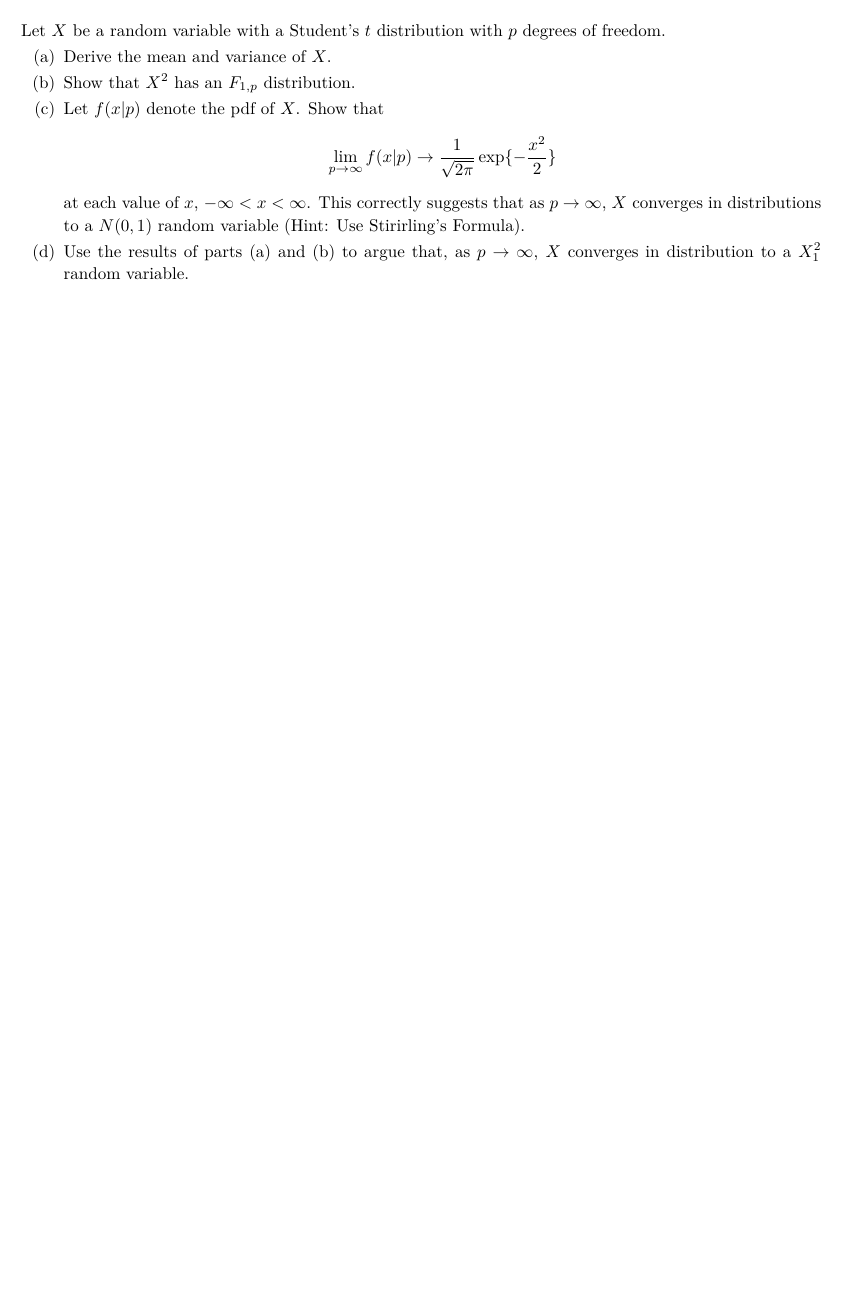
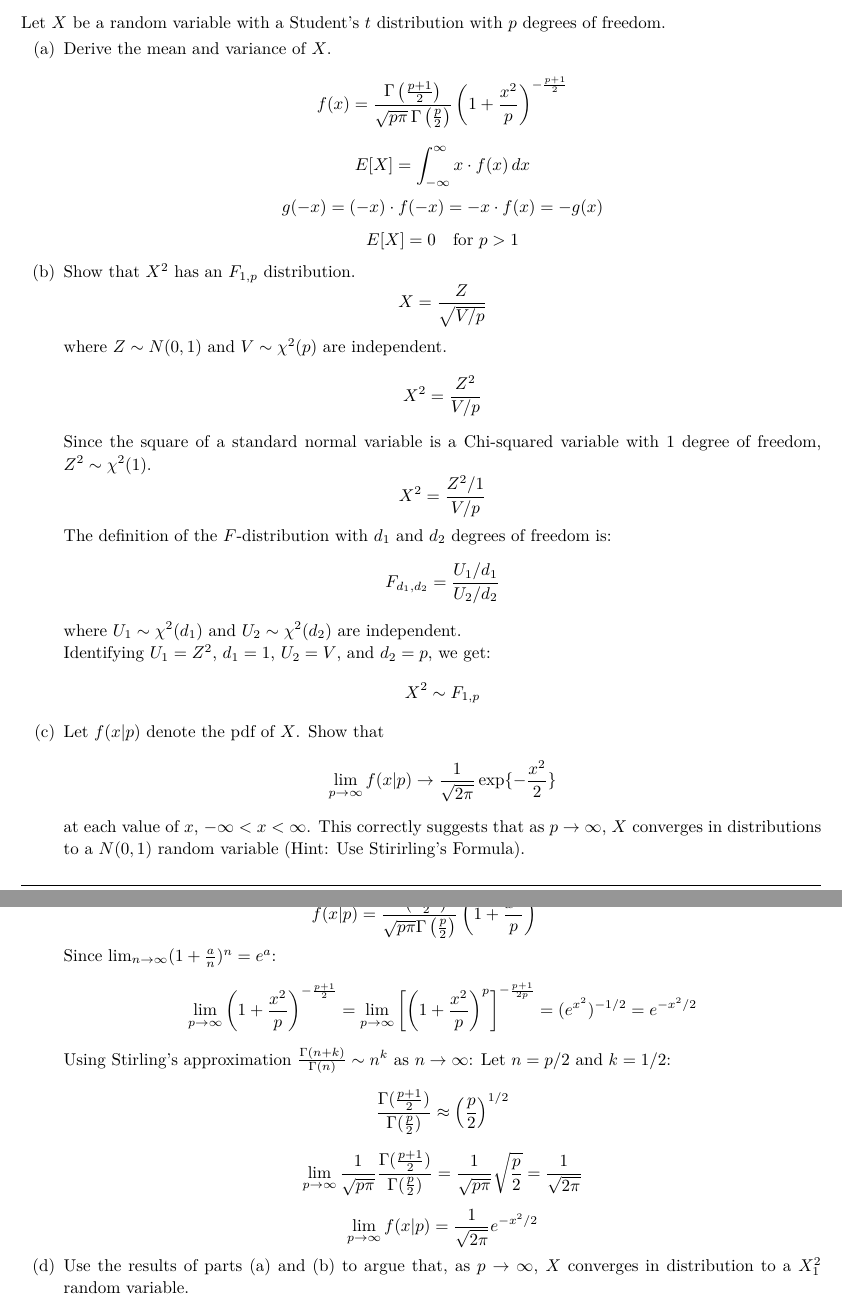
Before and after one commit to ouslan/ESMA-6661, a LaTeX problem sheet (homeworks/homework-01/homework-01.tex): part of page 4 of 4 before the commit and two parts of pages 4 and 5 of 5 after it, the two joined at a grey line, cut so that both start at the same text, the shorter picture padded with empty space. The pictures show the PDF file homeworks/homework-01/out/homework-01.pdf that the author committed with the source.

Commit message:
added final problems

```diff
--- a/homeworks/homework-01/homework-01.tex
+++ b/homeworks/homework-01/homework-01.tex
@@ -243,13 +246,50 @@ Show that each of the following families of distributions is an exponential fami
 Let $X$ be a random variable with a Student's $t$ distribution with $p$ degrees of freedom.
 \begin{enumerate}[(a)]
 	\item Derive the mean and variance of $X$.
+	      \[
+		      f(x) = \frac{\Gamma\left(\frac{p+1}{2}\right)}{\sqrt{p\pi}\,\Gamma\left(\frac{p}{2}\right)} \left(1 + \frac{x^2}{p}\right)^{-\frac{p+1}{2}}
+	      \]
+	      \[
+		      E[X] = \int_{-\infty}^{\infty} x \cdot f(x) \, dx
+	      \]
+	      \[
+		      g(-x) = (-x) \cdot f(-x) = -x \cdot f(x) = -g(x)
+	      \]
+	      \[
+		      E[X] = 0 \quad \text{for } p > 1
+	      \]
 	\item Show that $X^2$ has an $F_{1,p}$ distribution.
+	      \[ X = \frac{Z}{\sqrt{V/p}} \]
+	      where $Z \sim N(0,1)$ and $V \sim \chi^2(p)$ are independent.
+	      \[ X^2 = \frac{Z^2}{V/p} \]
+	      Since the square of a standard normal variable is a Chi-squared variable with 1 degree of freedom, $Z^2 \sim \chi^2(1)$.
+	      \[ X^2 = \frac{Z^2 / 1}{V / p} \]
+
+	      The definition of the $F$-distribution with $d_1$ and $d_2$ degrees of freedom is:
+	      \[ F_{d_1, d_2} = \frac{U_1 / d_1}{U_2 / d_2} \]
+	      where $U_1 \sim \chi^2(d_1)$ and $U_2 \sim \chi^2(d_2)$ are independent.
+
+	      Identifying $U_1 = Z^2$, $d_1 = 1$, $U_2 = V$, and $d_2 = p$, we get:
+	      \[ X^2 \sim F_{1,p} \]
 	\item Let $f(x|p)$ denote the pdf of $X$. Show that
 	      $$
 		      \lim_{p \to \infty} f(x|p) \rightarrow \frac{1}{\sqrt{2\pi}}\exp \{ -\frac{x^2}{2}\}
 	      $$
 	      at each value of $x$, $-\infty < x < \infty$. This correctly suggests that as $p \to \infty$, $X$ converges
 	      in distributions to a $N(0,1)$ random variable (Hint: Use Stirirling's Formula).
+
+	      \textbf{Answer:}
+	      \[ f(x|p) = \frac{\Gamma\left(\frac{p+1}{2}\right)}{\sqrt{p\pi}\Gamma\left(\frac{p}{2}\right)} \left(1 + \frac{x^2}{p}\right)^{-\frac{p+1}{2}} \]
+
+	      Since $\lim_{n \to \infty} (1 + \frac{a}{n})^n = e^a$:
+	      \[ \lim_{p \to \infty} \left(1 + \frac{x^2}{p}\right)^{-\frac{p+1}{2}} = \lim_{p \to \infty} \left[ \left(1 + \frac{x^2}{p}\right)^p \right]^{-\frac{p+1}{2p}} = (e^{x^2})^{-1/2} = e^{-x^2/2} \]
+
+	      Using Stirling's approximation $\frac{\Gamma(n+k)}{\Gamma(n)} \sim n^k$ as $n \to \infty$:
+	      Let $n = p/2$ and $k = 1/2$:
+	      \[ \frac{\Gamma(\frac{p+1}{2})}{\Gamma(\frac{p}{2})} \approx \left(\frac{p}{2}\right)^{1/2} \]
+	      \[ \lim_{p \to \infty} \frac{1}{\sqrt{p\pi}} \frac{\Gamma(\frac{p+1}{2})}{\Gamma(\frac{p}{2})} = \frac{1}{\sqrt{p\pi}} \sqrt{\frac{p}{2}} = \frac{1}{\sqrt{2\pi}} \]
+
+	      \[ \lim_{p \to \infty} f(x|p) = \frac{1}{\sqrt{2\pi}} e^{-x^2/2} \]
 	\item Use the results of parts (a) and (b) to argue that, as $p \to \infty$, $X$ converges in
 	      distribution to a $X^2_1$ random variable.
 	\item What might you conjecture about the distributional limit, as $p \to \infty$, of
```
Also changed, not shown: homeworks/homework-01/out/homework-01.pdf, homeworks/homework-01/homework-01.tex (15 more changed lines).
